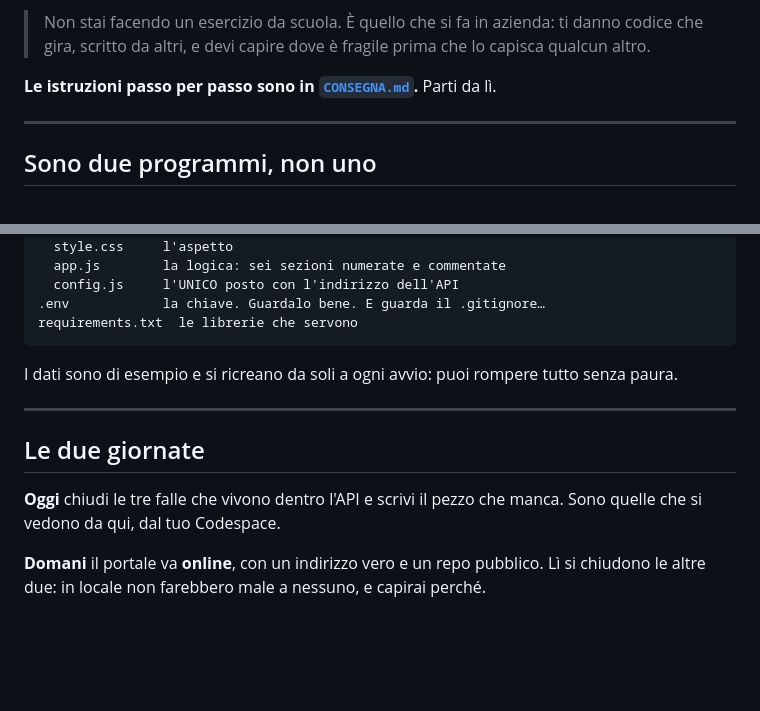
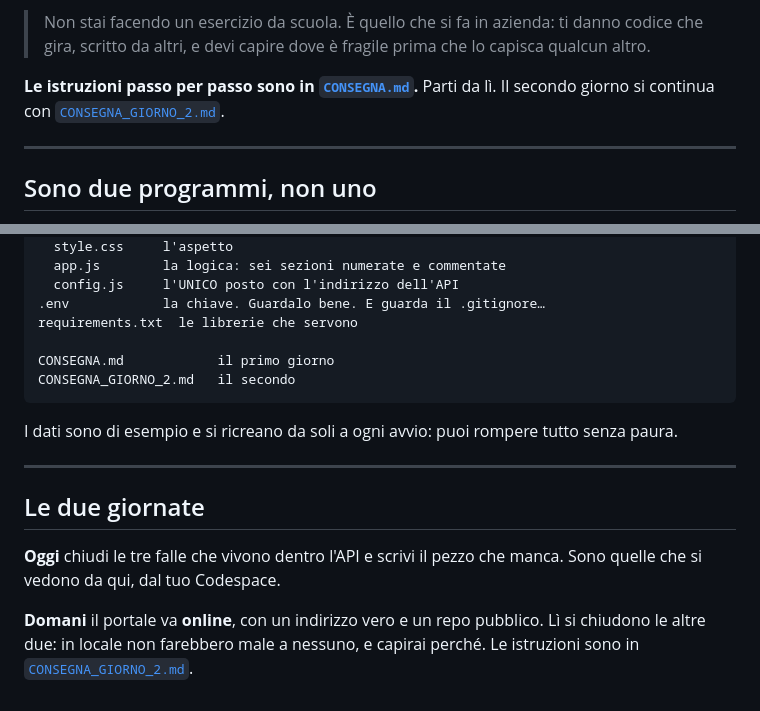
Before and after one commit to danieledangeli-ctrl/portale-ticket-template, a Markdown page: README.md, 2 parts joined by grey strips. Rendered like a GitHub page; blank space fills up the shorter version.

````diff
--- a/README.md
+++ b/README.md
@@ -15,6 +15,7 @@ codice vero — e un pezzo che manca. Il tuo lavoro per due giorni è trovarli e
 > che gira, scritto da altri, e devi capire dove è fragile prima che lo capisca qualcun altro.
 
 **Le istruzioni passo per passo sono in [`CONSEGNA.md`](./CONSEGNA.md).** Parti da lì.
+Il secondo giorno si continua con [`CONSEGNA_GIORNO_2.md`](./CONSEGNA_GIORNO_2.md).
 
 ---
 
@@ -95,6 +96,9 @@ frontend/       la pagina (HTML/CSS/JS, senza framework)
   config.js     l'UNICO posto con l'indirizzo dell'API
 .env            la chiave. Guardalo bene. E guarda il .gitignore…
 requirements.txt  le librerie che servono
+
+CONSEGNA.md            il primo giorno
+CONSEGNA_GIORNO_2.md   il secondo
 ```
 
 I dati sono di esempio e si ricreano da soli a ogni avvio: puoi rompere tutto senza paura.
@@ -108,3 +112,4 @@ quelle che si vedono da qui, dal tuo Codespace.
 
 **Domani** il portale va **online**, con un indirizzo vero e un repo pubblico. Lì si
 chiudono le altre due: in locale non farebbero male a nessuno, e capirai perché.
+Le istruzioni sono in [`CONSEGNA_GIORNO_2.md`](./CONSEGNA_GIORNO_2.md).
````
Also changed, not shown: CONSEGNA.md (+3 -0 lines), CONSEGNA_GIORNO_2.md (added, +455 -0 lines).
